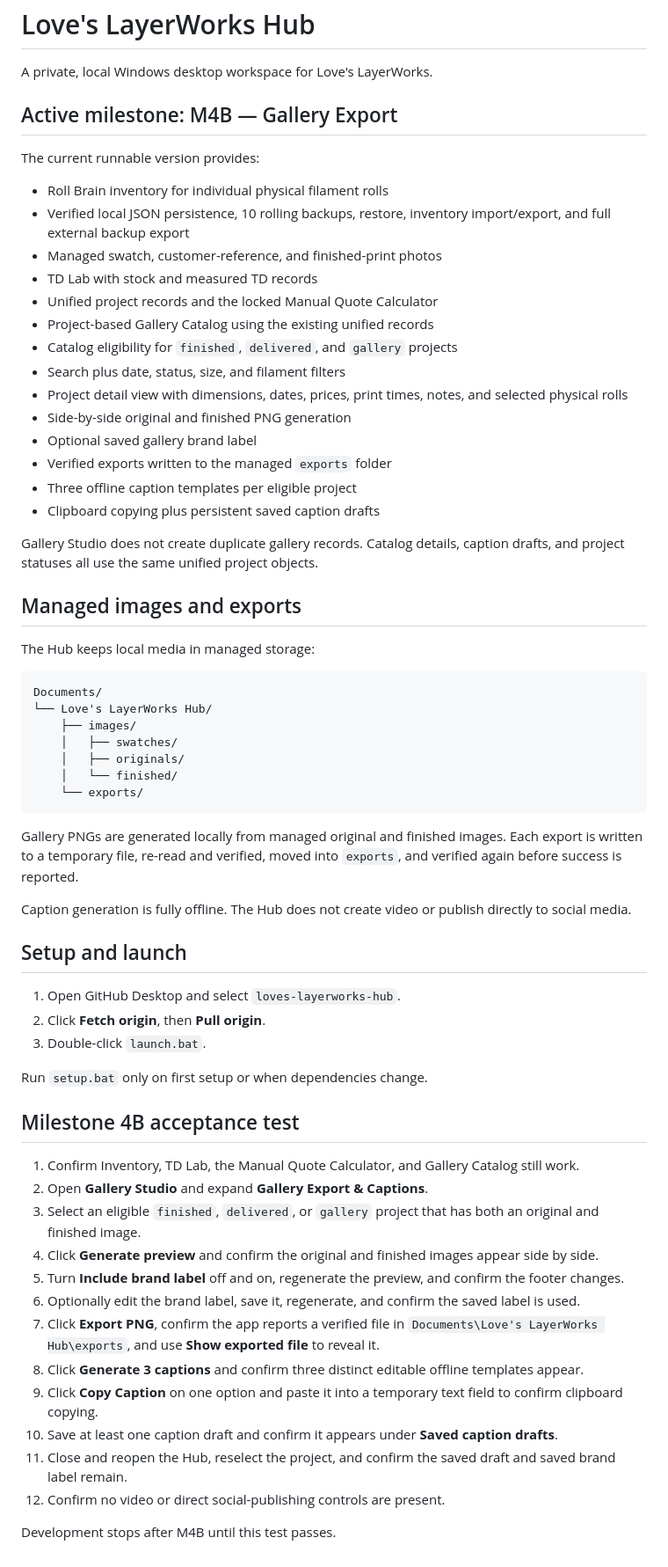
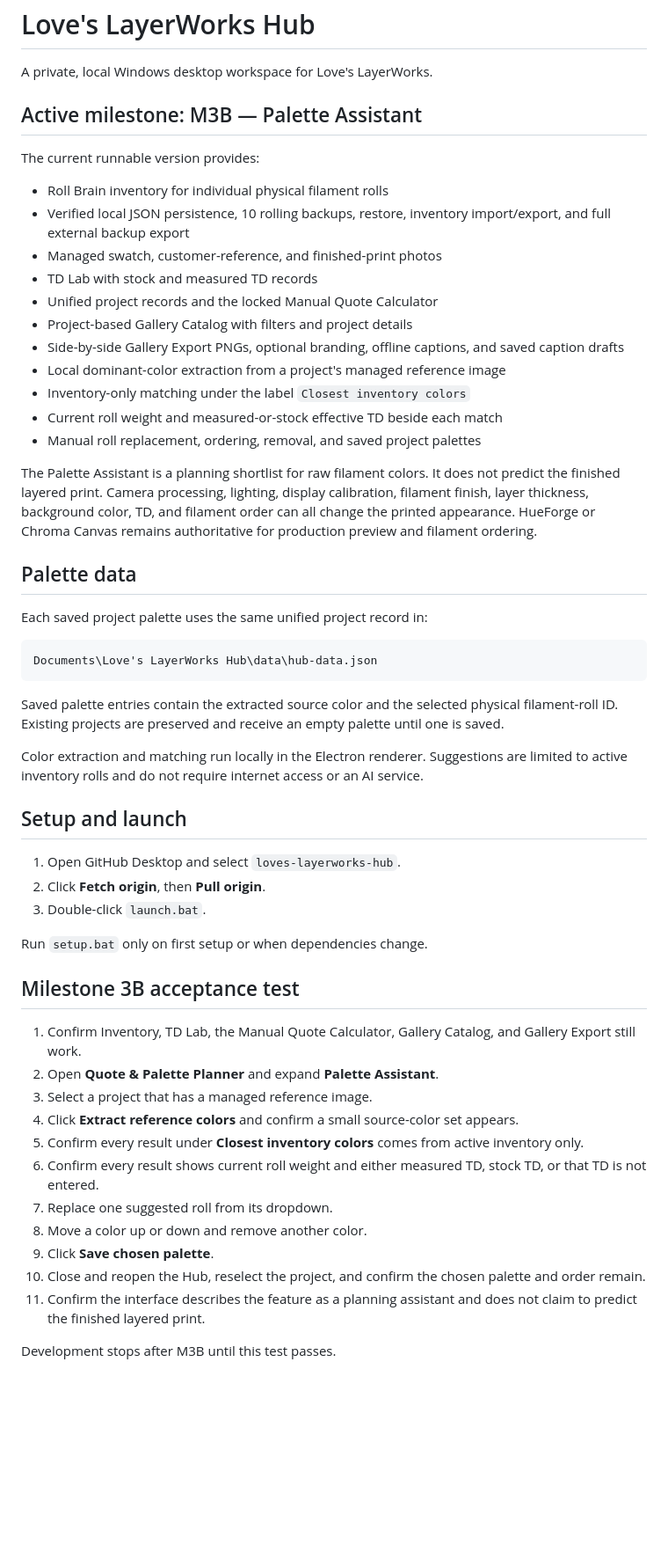
Before and after one commit to jlove357/loves-layerworks-hub, a Markdown page: README.md, the part around the change. Shown at 88% size. Rendered like a GitHub page; blank space fills up the shorter version.

Commit message:
Document milestone 3B Palette Assistant

````diff
--- a/README.md
+++ b/README.md
@@ -2,7 +2,7 @@
 
 A private, local Windows desktop workspace for Love's LayerWorks.
 
-## Active milestone: M4B — Gallery Export
+## Active milestone: M3B — Palette Assistant
 
 The current runnable version provides:
 
@@ -11,35 +11,26 @@ The current runnable version provides:
 - Managed swatch, customer-reference, and finished-print photos
 - TD Lab with stock and measured TD records
 - Unified project records and the locked Manual Quote Calculator
-- Project-based Gallery Catalog using the existing unified records
-- Catalog eligibility for `finished`, `delivered`, and `gallery` projects
-- Search plus date, status, size, and filament filters
-- Project detail view with dimensions, dates, prices, print times, notes, and selected physical rolls
-- Side-by-side original and finished PNG generation
-- Optional saved gallery brand label
-- Verified exports written to the managed `exports` folder
-- Three offline caption templates per eligible project
-- Clipboard copying plus persistent saved caption drafts
+- Project-based Gallery Catalog with filters and project details
+- Side-by-side Gallery Export PNGs, optional branding, offline captions, and saved caption drafts
+- Local dominant-color extraction from a project's managed reference image
+- Inventory-only matching under the label `Closest inventory colors`
+- Current roll weight and measured-or-stock effective TD beside each match
+- Manual roll replacement, ordering, removal, and saved project palettes
 
-Gallery Studio does not create duplicate gallery records. Catalog details, caption drafts, and project statuses all use the same unified project objects.
+The Palette Assistant is a planning shortlist for raw filament colors. It does not predict the finished layered print. Camera processing, lighting, display calibration, filament finish, layer thickness, background color, TD, and filament order can all change the printed appearance. HueForge or Chroma Canvas remains authoritative for production preview and filament ordering.
 
-## Managed images and exports
+## Palette data
 
-The Hub keeps local media in managed storage:
+Each saved project palette uses the same unified project record in:
 
 ```text
-Documents/
-└── Love's LayerWorks Hub/
-    ├── images/
-    │   ├── swatches/
-    │   ├── originals/
-    │   └── finished/
-    └── exports/
+Documents\Love's LayerWorks Hub\data\hub-data.json
 ```
 
-Gallery PNGs are generated locally from managed original and finished images. Each export is written to a temporary file, re-read and verified, moved into `exports`, and verified again before success is reported.
+Saved palette entries contain the extracted source color and the selected physical filament-roll ID. Existing projects are preserved and receive an empty palette until one is saved.
 
-Caption generation is fully offline. The Hub does not create video or publish directly to social media.
+Color extraction and matching run locally in the Electron renderer. Suggestions are limited to active inventory rolls and do not require internet access or an AI service.
 
 ## Setup and launch
 
@@ -49,19 +40,18 @@ Caption generation is fully offline. The Hub does not create video or publish di
 
 Run `setup.bat` only on first setup or when dependencies change.
 
-## Milestone 4B acceptance test
+## Milestone 3B acceptance test
 
-1. Confirm Inventory, TD Lab, the Manual Quote Calculator, and Gallery Catalog still work.
-2. Open **Gallery Studio** and expand **Gallery Export & Captions**.
-3. Select an eligible `finished`, `delivered`, or `gallery` project that has both an original and finished image.
-4. Click **Generate preview** and confirm the original and finished images appear side by side.
-5. Turn **Include brand label** off and on, regenerate the preview, and confirm the footer changes.
-6. Optionally edit the brand label, save it, regenerate, and confirm the saved label is used.
-7. Click **Export PNG**, confirm the app reports a verified file in `Documents\Love's LayerWorks Hub\exports`, and use **Show exported file** to reveal it.
-8. Click **Generate 3 captions** and confirm three distinct editable offline templates appear.
-9. Click **Copy Caption** on one option and paste it into a temporary text field to confirm clipboard copying.
-10. Save at least one caption draft and confirm it appears under **Saved caption drafts**.
-11. Close and reopen the Hub, reselect the project, and confirm the saved draft and saved brand label remain.
-12. Confirm no video or direct social-publishing controls are present.
+1. Confirm Inventory, TD Lab, the Manual Quote Calculator, Gallery Catalog, and Gallery Export still work.
+2. Open **Quote & Palette Planner** and expand **Palette Assistant**.
+3. Select a project that has a managed reference image.
+4. Click **Extract reference colors** and confirm a small source-color set appears.
+5. Confirm every result under **Closest inventory colors** comes from active inventory only.
+6. Confirm every result shows current roll weight and either measured TD, stock TD, or that TD is not entered.
+7. Replace one suggested roll from its dropdown.
+8. Move a color up or down and remove another color.
+9. Click **Save chosen palette**.
+10. Close and reopen the Hub, reselect the project, and confirm the chosen palette and order remain.
+11. Confirm the interface describes the feature as a planning assistant and does not claim to predict the finished layered print.
 
-Development stops after M4B until this test passes.
+Development stops after M3B until this test passes.
````
